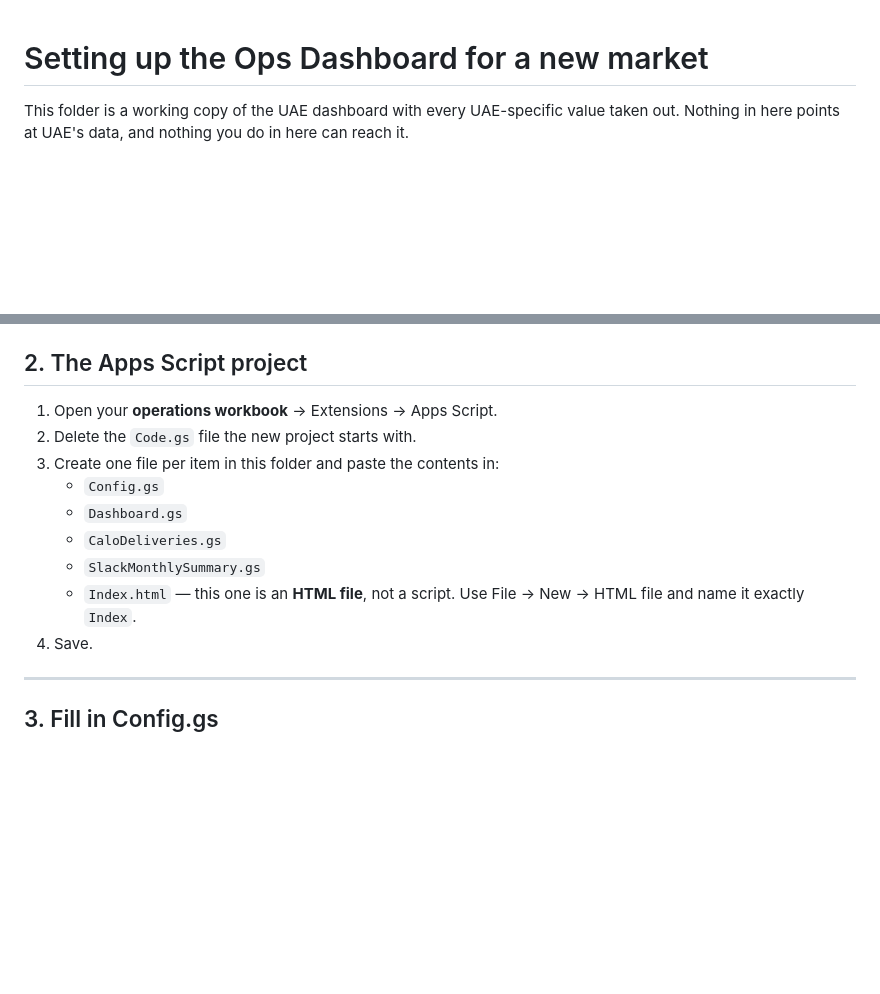
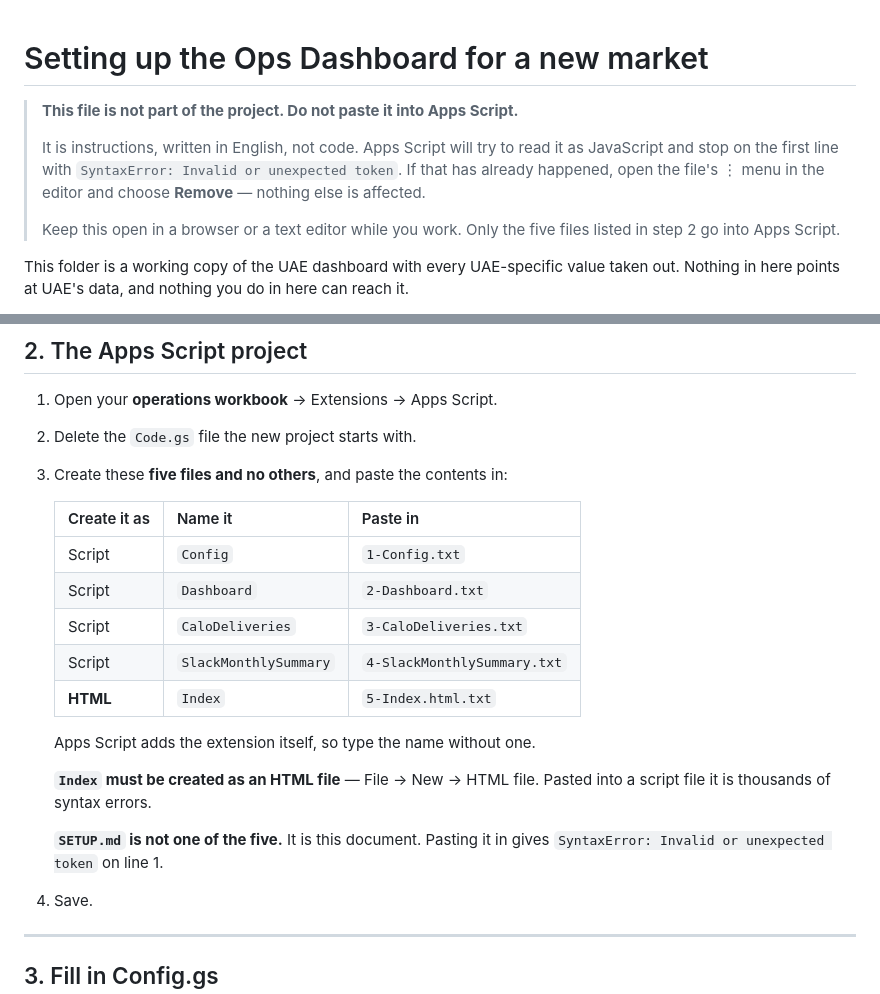
Before and after one commit to klanot-maker/Food-Cost-UMP, a Markdown page: template/SETUP.md, 2 parts joined by grey strips. Rendered like a GitHub page; blank space fills up the shorter version.

Commit message:
SETUP.md: say plainly that it is not one of the files
Pasted into the Apps Script editor as SETUP.gs it fails on line 1 with
"SyntaxError: Invalid or unexpected token", which gives no hint that the
file was never meant to be there. The guide said to create "one file per
item in this folder" and the folder holds six items, five of which are code.

Now a note at the top says it is instructions rather than code, names the
error it produces and how to undo it, and step 2 is a table of exactly five
files with the type to create each as.

Co-Authored-By: Claude Opus 5 <noreply@anthropic.com>
Claude-Session: https://claude.ai/code/session_01XwBxgoNMYDxxvWFxGCXn26

```diff
--- a/template/SETUP.md
+++ b/template/SETUP.md
@@ -1,4 +1,15 @@
 # Setting up the Ops Dashboard for a new market
+
+> **This file is not part of the project. Do not paste it into Apps Script.**
+>
+> It is instructions, written in English, not code. Apps Script will try to
+> read it as JavaScript and stop on the first line with
+> `SyntaxError: Invalid or unexpected token`. If that has already happened,
+> open the file's ⋮ menu in the editor and choose **Remove** — nothing else
+> is affected.
+>
+> Keep this open in a browser or a text editor while you work. Only the five
+> files listed in step 2 go into Apps Script.
 
 This folder is a working copy of the UAE dashboard with every UAE-specific
 value taken out. Nothing in here points at UAE's data, and nothing you do in
@@ -104,13 +115,24 @@ That is why clearing the numbers is enough and no re-mapping is needed.
 
 1. Open your **operations workbook** → Extensions → Apps Script.
 2. Delete the `Code.gs` file the new project starts with.
-3. Create one file per item in this folder and paste the contents in:
-   - `Config.gs`
-   - `Dashboard.gs`
-   - `CaloDeliveries.gs`
-   - `SlackMonthlySummary.gs`
-   - `Index.html` — this one is an **HTML file**, not a script. Use
-     File → New → HTML file and name it exactly `Index`.
+3. Create these **five files and no others**, and paste the contents in:
+
+   | Create it as | Name it | Paste in |
+   |---|---|---|
+   | Script | `Config` | `1-Config.txt` |
+   | Script | `Dashboard` | `2-Dashboard.txt` |
+   | Script | `CaloDeliveries` | `3-CaloDeliveries.txt` |
+   | Script | `SlackMonthlySummary` | `4-SlackMonthlySummary.txt` |
+   | **HTML** | `Index` | `5-Index.html.txt` |
+
+   Apps Script adds the extension itself, so type the name without one.
+
+   **`Index` must be created as an HTML file** — File → New → HTML file.
+   Pasted into a script file it is thousands of syntax errors.
+
+   **`SETUP.md` is not one of the five.** It is this document. Pasting it in
+   gives `SyntaxError: Invalid or unexpected token` on line 1.
+
 4. Save.
 
 ---
```
